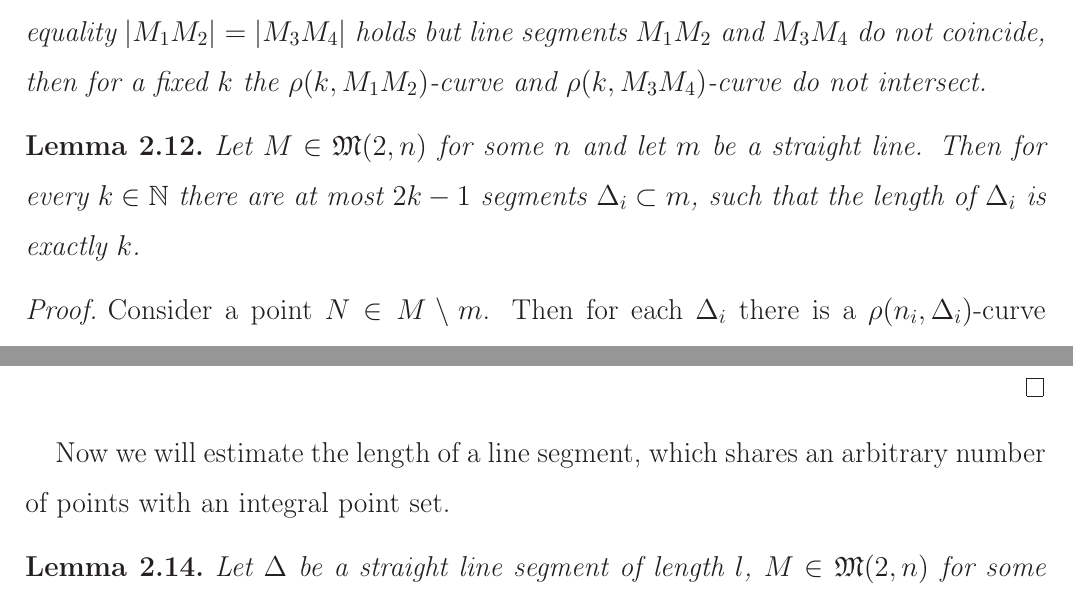
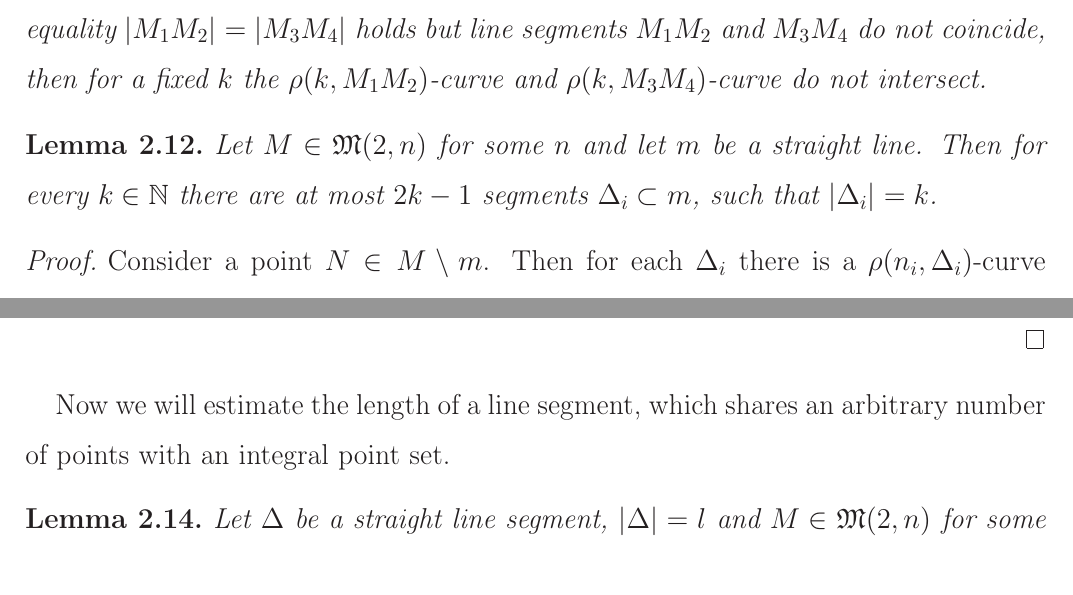
Before and after one commit to nickkolok/sct-statya, a LaTeX document (pps-linear-bound/pps-linear-lower-bound.tex): two parts of pages 4 and 5 of 11, joined at a grey line, cut so that both start at the same text. Compiled offline with LaTeX, dvips and Ghostscript.

Commit message:
Use shorter notaton for lengths of line segments

```diff
--- a/pps-linear-bound/pps-linear-lower-bound.tex
+++ b/pps-linear-bound/pps-linear-lower-bound.tex
@@ -243,7 +243,7 @@ So, a $\rho(k,M_1 M_2)$-curve is a branch of a hyperbola for $k\neq 0$ and the b
 	\label{lem:2k-1_segments}
 	Let $M \in \mathfrak{M}(2,n)$ for some $n$ and let $m$ be a straight line.
 	Then for every $k\in\mathbb{N}$ there are at most $2k-1$ segments $\Delta_i \subset m$,
-	such that the length of $\Delta_i$ is exactly $k$.
+	such that $|\Delta_i| = k$.
 \end{lemma}
 \begin{proof}
 	Consider a point $N\in M \setminus m$.
@@ -283,7 +283,7 @@ Now we will estimate the length of a line segment, which shares an arbitrary num
 with an integral point set.
 
 \begin{lemma}
-	Let $\Delta$ be a straight line segment of length $l$, $M \in \mathfrak{M}(2,n)$ for some $n>122$.
+	Let $\Delta$ be a straight line segment, $|\Delta| = l$ and $M \in \mathfrak{M}(2,n)$ for some $n>122$.
 	Let $\#(\Delta \cap M) = k > 10000$.
 	Then $l\geq \gamma_1 k^{3/2}$,
 	TODO: why 10 000 ???
```
Also changed, not shown: pps-linear-bound/pps-linear-lower-bound.tex (4 more changed lines).
